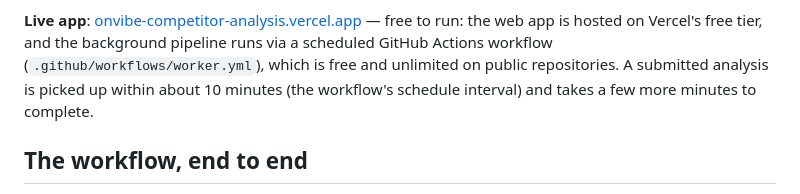
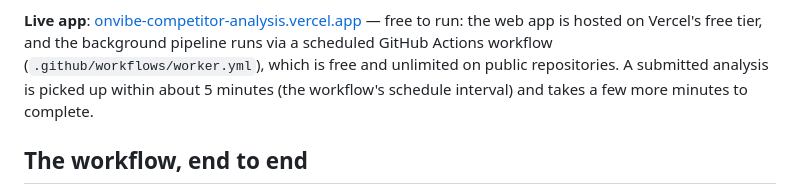
Before and after one commit to rameenft/onvibe-competitor-analysis, a Markdown page: README.md, the part around the change. Drawn GitHub-style.

Commit message:
Update README: worker checks every 5 min, not 10

```diff
--- a/README.md
+++ b/README.md
@@ -21,7 +21,7 @@ Both are viewable in-browser and downloadable as PDFs.
 — free to run: the web app is hosted on Vercel's free tier, and the background pipeline
 runs via a scheduled GitHub Actions workflow (`.github/workflows/worker.yml`), which is
 free and unlimited on public repositories. A submitted analysis is picked up within
-about 10 minutes (the workflow's schedule interval) and takes a few more minutes to
+about 5 minutes (the workflow's schedule interval) and takes a few more minutes to
 complete.
 
 
```
